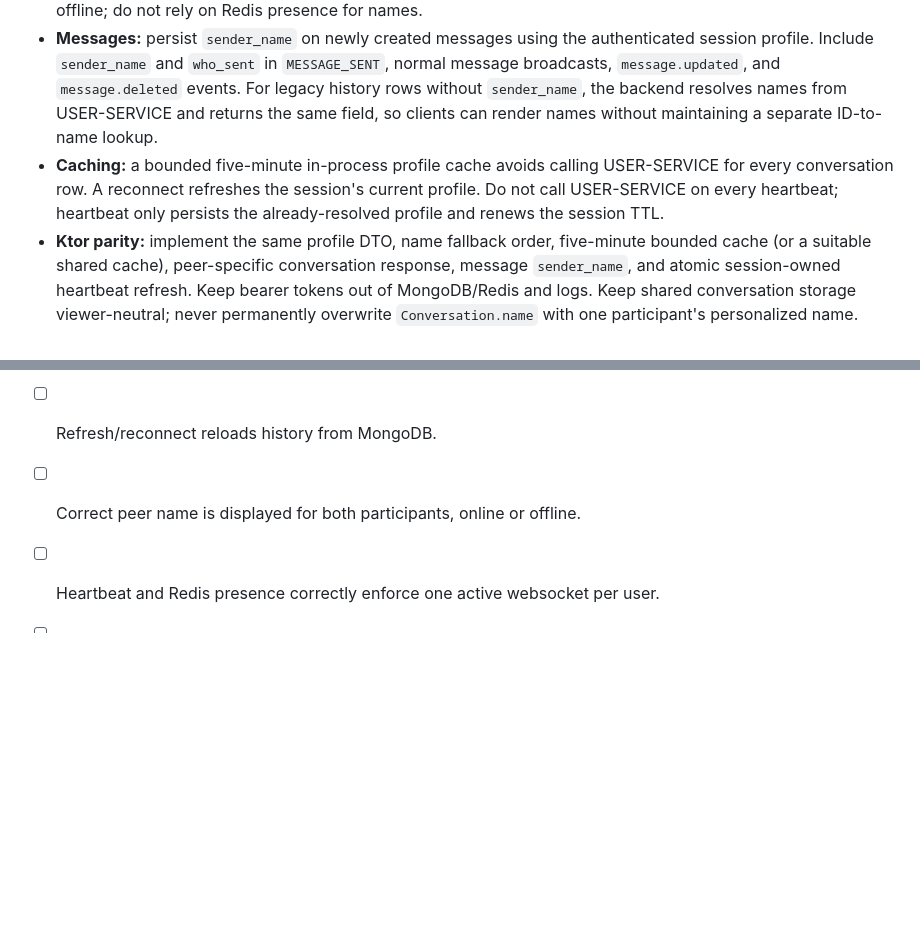
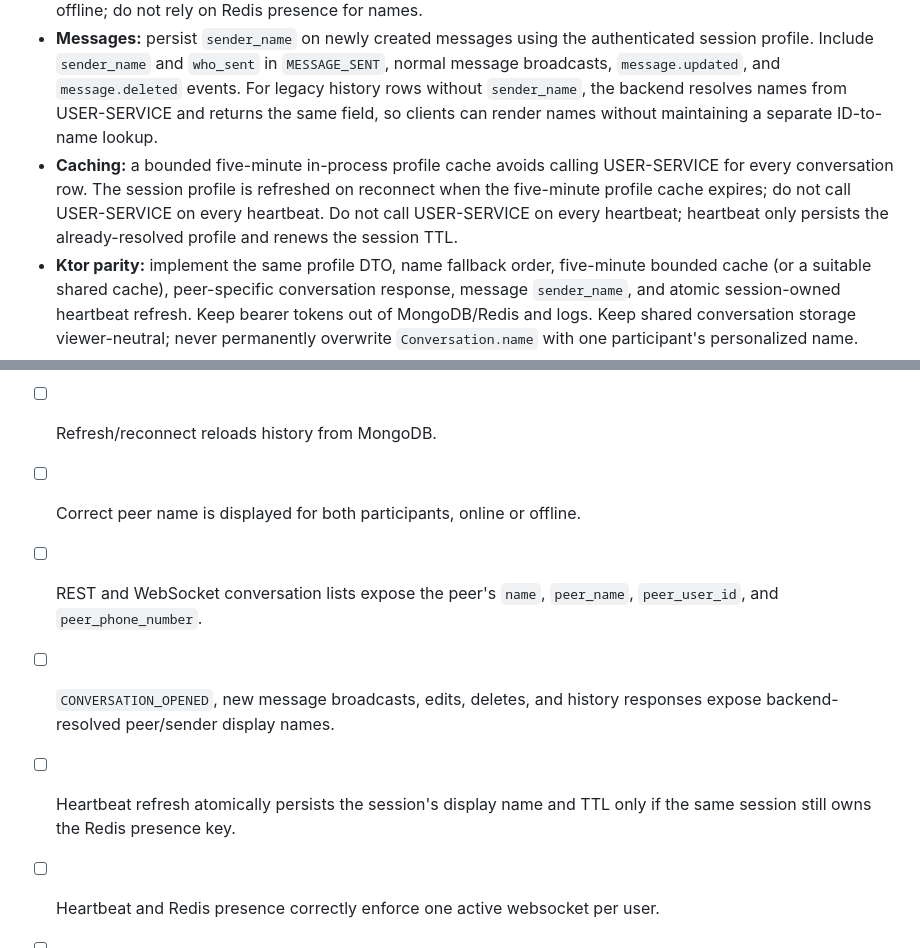
Before and after one commit to rahim-mustafo-x/maintenance-service-message-service, a Markdown page: KTOR_MIGRATION_SPEC.md, 2 parts joined by grey strips. Rendered like a GitHub page; blank space fills up the shorter version.

Commit message:
Clarify profile cache and add display-name acceptance checks

```diff
--- a/KTOR_MIGRATION_SPEC.md
+++ b/KTOR_MIGRATION_SPEC.md
@@ -55,7 +55,7 @@ The Python Message Service now resolves display identity from USER-SERVICE rathe
 - **Redis presence:** `user:{userId}:session` stores the session ID, user ID, display name, optional profile image, active chat metadata, and TTL. Do not store the bearer token. Each binary PONG refreshes the TTL and rewrites the session JSON only if its `session_id` still matches, using an atomic Redis Lua compare-and-set so an old socket cannot refresh or overwrite a newer socket's presence.
 - **Conversation lists:** REST `GET /v1/conversations` and WebSocket `LIST_CONVERSATIONS` return each direct conversation personalized for the authenticated viewer. The existing `name` field must be the *other participant's* display name, not the shared MongoDB `Conversation.name`. Also expose `peer_user_id`, `peer_name`, and `peer_phone_number` for explicit client use. Resolve peer identity through USER-SERVICE even when the peer is offline; do not rely on Redis presence for names.
 - **Messages:** persist `sender_name` on newly created messages using the authenticated session profile. Include `sender_name` and `who_sent` in `MESSAGE_SENT`, normal message broadcasts, `message.updated`, and `message.deleted` events. For legacy history rows without `sender_name`, the backend resolves names from USER-SERVICE and returns the same field, so clients can render names without maintaining a separate ID-to-name lookup.
-- **Caching:** a bounded five-minute in-process profile cache avoids calling USER-SERVICE for every conversation row. A reconnect refreshes the session's current profile. Do not call USER-SERVICE on every heartbeat; heartbeat only persists the already-resolved profile and renews the session TTL.
+- **Caching:** a bounded five-minute in-process profile cache avoids calling USER-SERVICE for every conversation row. The session profile is refreshed on reconnect when the five-minute profile cache expires; do not call USER-SERVICE on every heartbeat. Do not call USER-SERVICE on every heartbeat; heartbeat only persists the already-resolved profile and renews the session TTL.
 - **Ktor parity:** implement the same profile DTO, name fallback order, five-minute bounded cache (or a suitable shared cache), peer-specific conversation response, message `sender_name`, and atomic session-owned heartbeat refresh. Keep bearer tokens out of MongoDB/Redis and logs. Keep shared conversation storage viewer-neutral; never permanently overwrite `Conversation.name` with one participant's personalized name.
 
 Example direct-conversation response fields:
@@ -235,6 +235,9 @@ Follow existing project conventions if they already provide equivalent component
 - [ ] PATCH enforces author authorization; DELETE allows either conversation participant but rejects outsiders; both broadcast only after persistence.
 - [ ] Refresh/reconnect reloads history from MongoDB.
 - [ ] Correct peer name is displayed for both participants, online or offline.
+- [ ] REST and WebSocket conversation lists expose the peer's `name`, `peer_name`, `peer_user_id`, and `peer_phone_number`.
+- [ ] `CONVERSATION_OPENED`, new message broadcasts, edits, deletes, and history responses expose backend-resolved peer/sender display names.
+- [ ] Heartbeat refresh atomically persists the session's display name and TTL only if the same session still owns the Redis presence key.
 - [ ] Heartbeat and Redis presence correctly enforce one active websocket per user.
 - [ ] Expired or replaced sessions cannot delete current presence.
 - [ ] No raw tokens are stored in MongoDB/Redis or logs.
```
